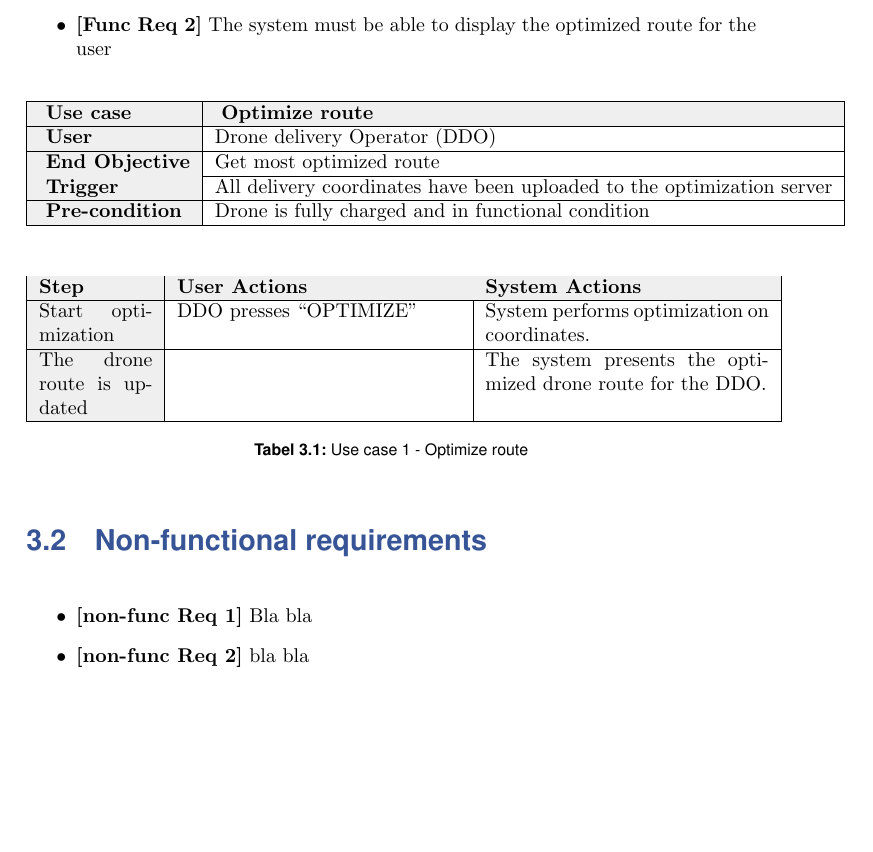
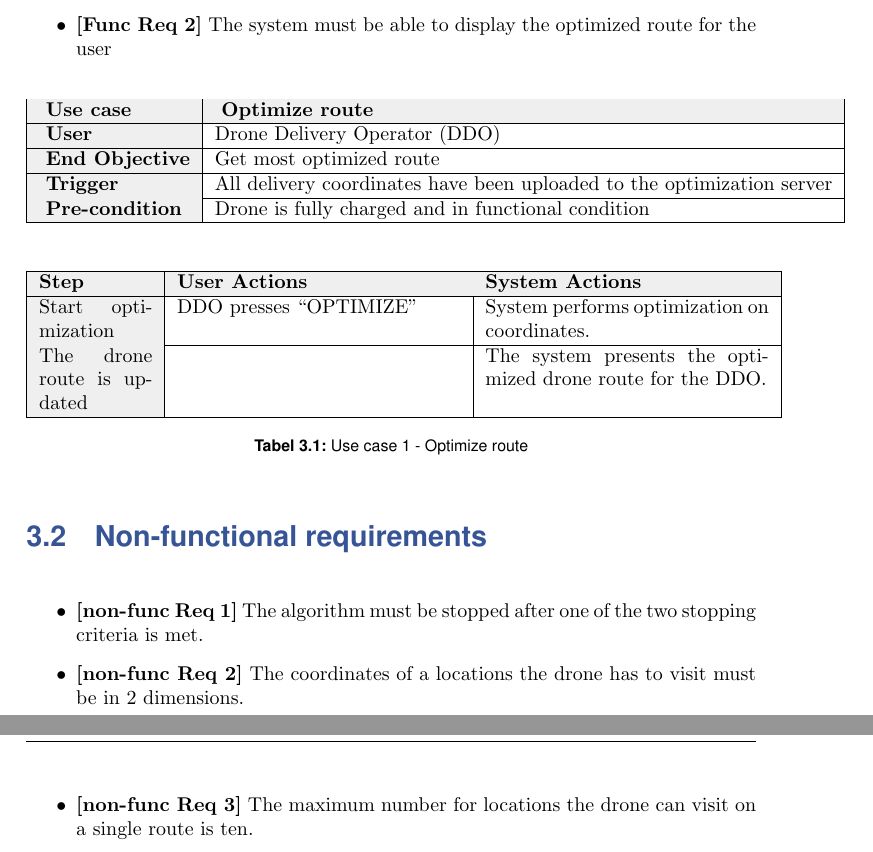
Before and after one commit to HansEge/ERTS_Report, a LaTeX document (Report/Main.tex, which reads Report/Chapters/Requirements.tex): part of page 4 of 16 before the commit and two parts of pages 4 and 5 of 17 after it, the two joined at a grey line, cut so that both start at the same text, the shorter picture padded with empty space. Compiled offline with pdfLaTeX.

Commit message:
Tilføjer et par ikke-funktionelle krav

```diff
--- a/Report/Chapters/Requirements.tex
+++ b/Report/Chapters/Requirements.tex
@@ -14,7 +14,7 @@ The following section will list the requirements the system has to meet. These r
 	\begin{tabular}{|l|l|}
 		\hline
 		\cellcolor[HTML]{EFEFEF} \textbf{Use case}  & \cellcolor[HTML]{EFEFEF} \textbf{Optimize route}\\ \hline
-		\cellcolor[HTML]{EFEFEF} \textbf{User} &  Drone delivery Operator (DDO) \\ \hline
+		\cellcolor[HTML]{EFEFEF} \textbf{User} &  Drone Delivery Operator (DDO) \\ \hline
 		\cellcolor[HTML]{EFEFEF} \textbf{End Objective} &  Get most optimized route\\ \hline
 		\cellcolor[HTML]{EFEFEF} \textbf{Trigger} & All delivery coordinates have been uploaded to the optimization server \\ \hline
 		\cellcolor[HTML]{EFEFEF} \textbf{Pre-condition} & Drone is fully charged and in functional condition \\ \hline
@@ -40,6 +40,8 @@ The following section will list the requirements the system has to meet. These r
 
 \section{Non-functional requirements}
 \begin{itemize}
-	\item \textbf{[non-func Req 1]} Bla bla
-	\item \textbf{[non-func Req 2]} bla bla
+	\item \textbf{[non-func Req 1]} The algorithm must be stopped after one of the two stopping
+	criteria is met.
+	\item \textbf{[non-func Req 2]} The coordinates of a locations the drone has to visit must be in 2 dimensions.
+	\item \textbf{[non-func Req 3]} The maximum number for locations the drone can visit on a single route is ten.
 \end{itemize}
```
